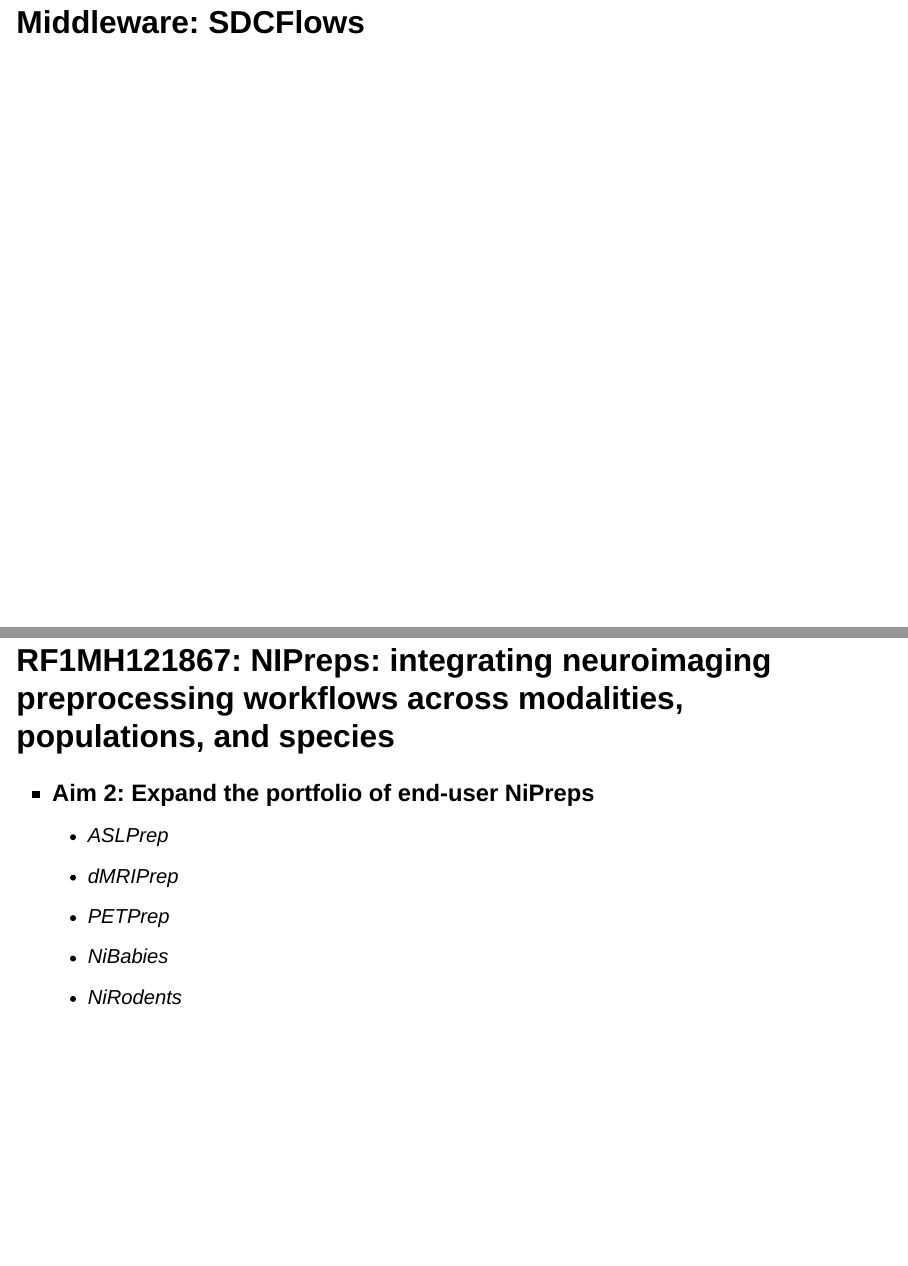
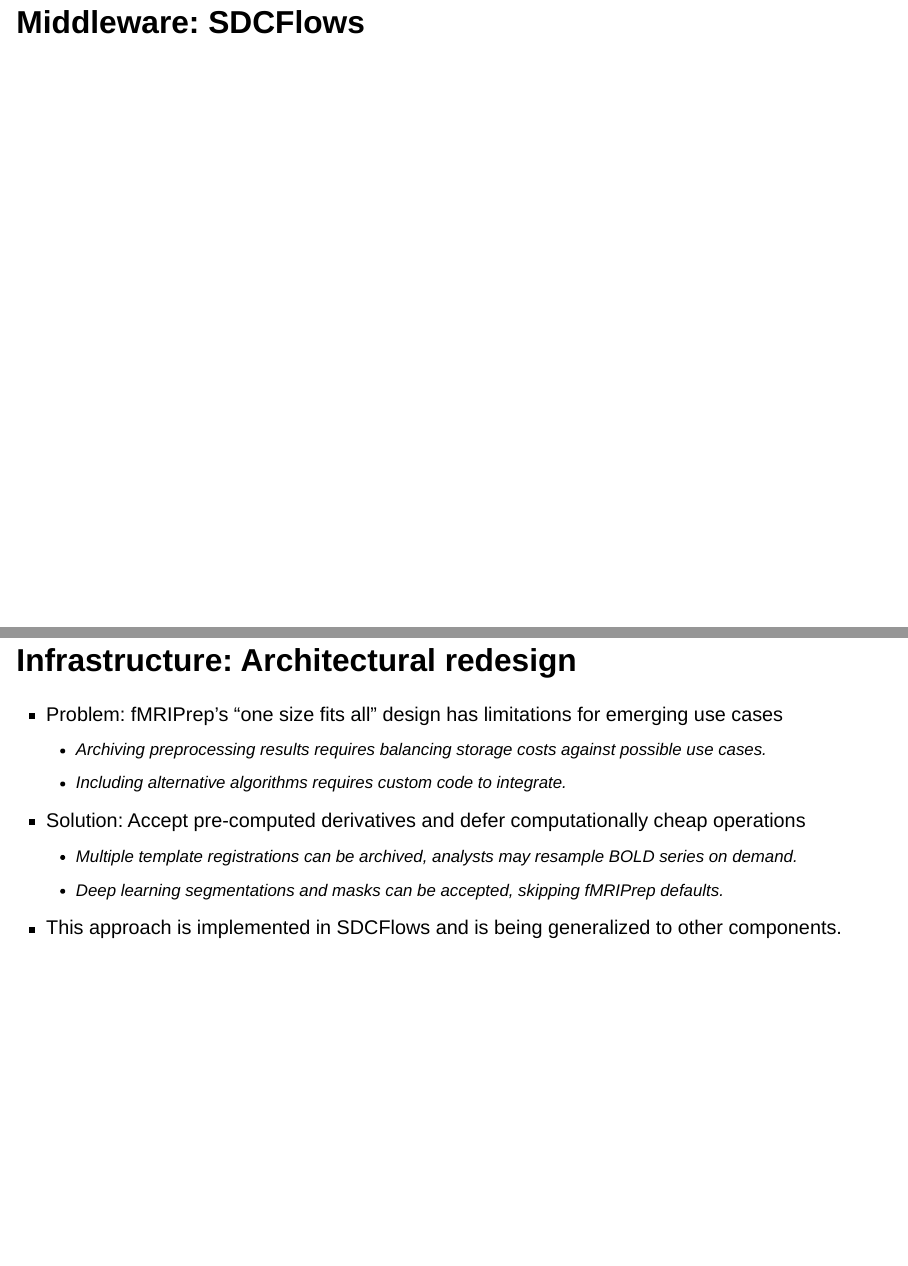
Before and after one commit to poldrack/talks-nipreps, a Quarto document (talk/talk.qmd): pages 20 and 21 of 33 before the commit and pages 20 and 21 of 34 after it, joined at a grey line. Rendered offline with R 4.5, knitr and Pandoc in place of Quarto, with nearby package versions; drawn as Slidy slides in place of the format the file asks for.

Commit message:
Note architectural redesign in aim 1

```diff
--- a/talk/talk.qmd
+++ b/talk/talk.qmd
@@ -269,6 +269,18 @@
 ## Middleware: SDCFlows
 
 
+## Infrastructure: Architectural redesign
+
+- Problem: fMRIPrep's "one size fits all" design has limitations for emerging use cases
+    - Archiving preprocessing results requires balancing storage costs against possible use cases.
+    - Including alternative algorithms requires custom code to integrate.
+
+- Solution: Accept pre-computed derivatives and defer computationally cheap operations
+    - Multiple template registrations can be archived, analysts may resample BOLD series on demand.
+    - Deep learning segmentations and masks can be accepted, skipping fMRIPrep defaults.
+
+- This approach is implemented in SDCFlows and is being generalized to other components.
+
 ## RF1MH121867: NIPreps: integrating neuroimaging preprocessing workflows across modalities, populations, and species
 <div style="font-size: 1.2em">
 
```
